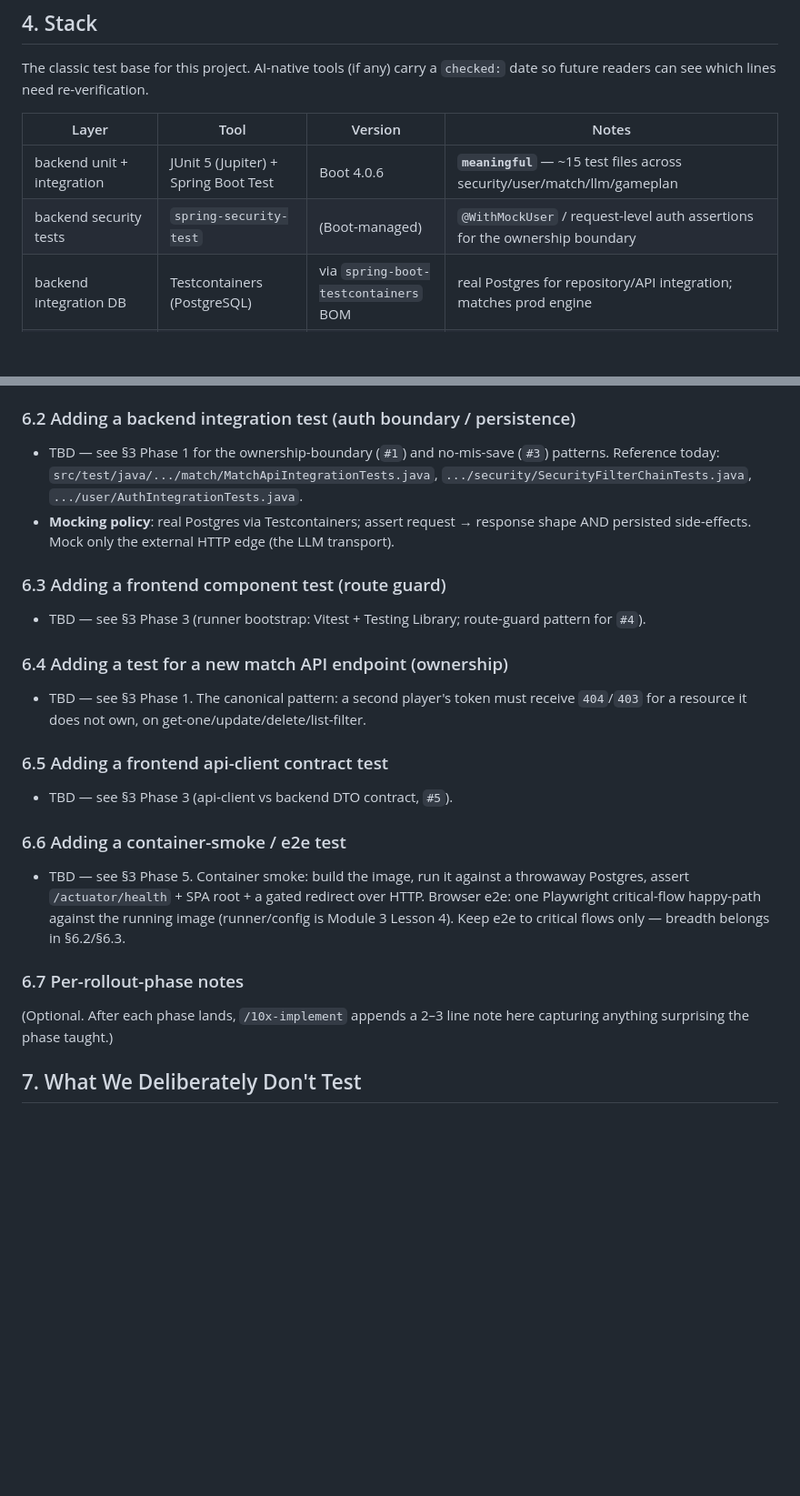
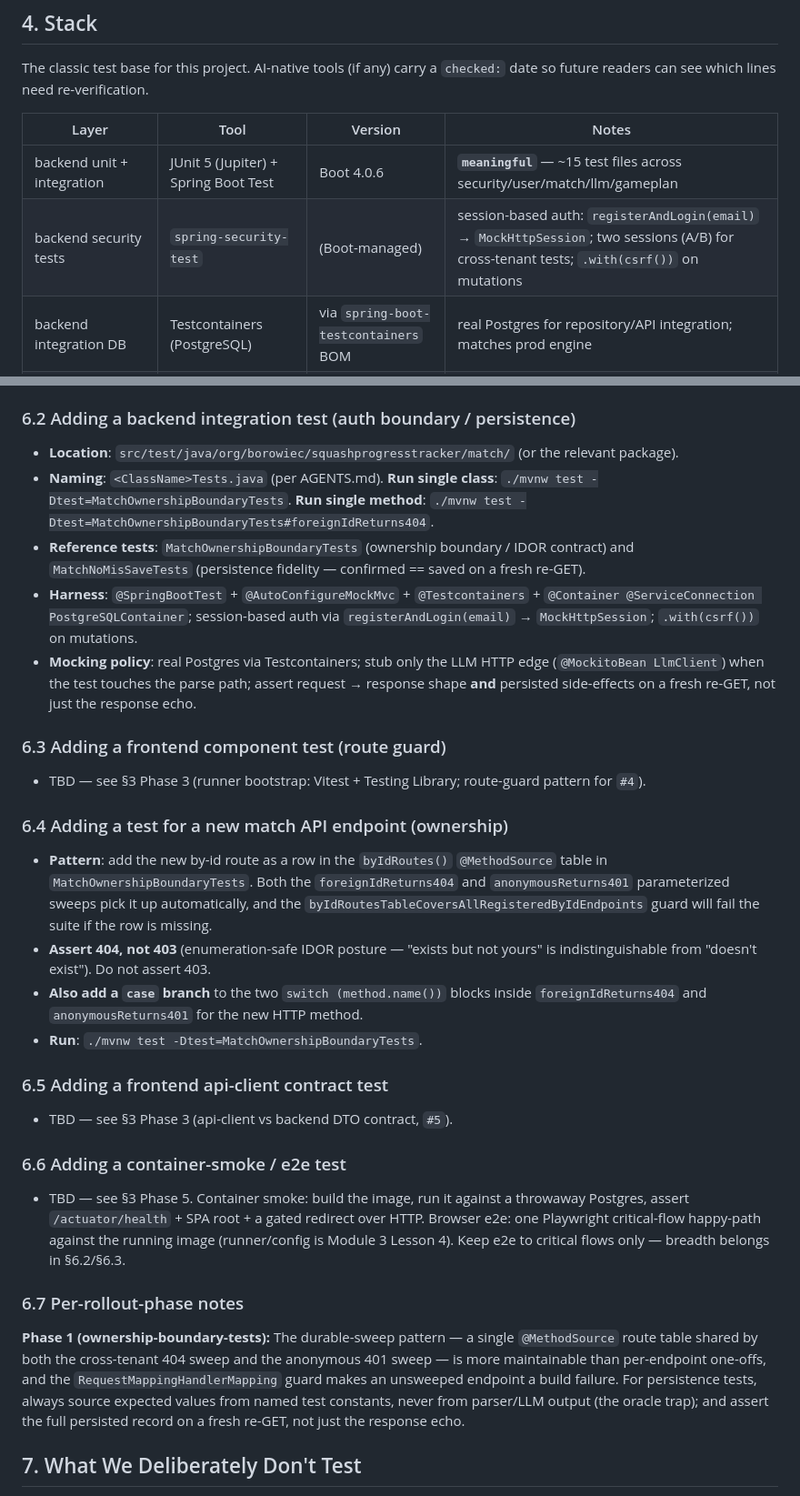
Before and after one commit to tborowiec/squash-progress-tracker, a Markdown page: context/foundation/test-plan.md, 2 parts joined by grey strips. Shown at 91% size. Drawn GitHub-style; blank space fills up the shorter version.

Commit message:
docs(ownership-boundary-tests): fill §6.2/§6.4 cookbook + fix §4 stack note (p3)
- §6.2: replace TBD with concrete harness pattern — location, naming,
  reference tests (MatchOwnershipBoundaryTests / MatchNoMisSaveTests),
  run command, mocking policy
- §6.4: replace TBD with durable-sweep pattern — add row to byIdRoutes(),
  add switch case, assert 404 not 403
- §4: correct "backend security tests" row (session-based harness, not @WithMockUser)
- §6.7: add Phase 1 takeaway note
- plan.md: 3.1–3.4 checked

Co-Authored-By: Claude Sonnet 4.6 (1M context) <noreply@anthropic.com>

```diff
--- a/context/foundation/test-plan.md
+++ b/context/foundation/test-plan.md
@@ -99,7 +99,7 @@ The classic test base for this project. AI-native tools (if any) carry a
 | Layer | Tool | Version | Notes |
 |-------|------|---------|-------|
 | backend unit + integration | JUnit 5 (Jupiter) + Spring Boot Test | Boot 4.0.6 | **`meaningful`** — ~15 test files across security/user/match/llm/gameplan |
-| backend security tests | `spring-security-test` | (Boot-managed) | `@WithMockUser` / request-level auth assertions for the ownership boundary |
+| backend security tests | `spring-security-test` | (Boot-managed) | session-based auth: `registerAndLogin(email)` → `MockHttpSession`; two sessions (A/B) for cross-tenant tests; `.with(csrf())` on mutations |
 | backend integration DB | Testcontainers (PostgreSQL) | via `spring-boot-testcontainers` BOM | real Postgres for repository/API integration; matches prod engine |
 | LLM provider (under test) | Gemini `gemini-2.5-flash` via OpenAI-compat endpoint | `timeout 30s` | `OpenAiCompatLlmClient`; stub the transport for #2 |
 | frontend unit/component | none yet — see §3 Phase 3 | — | React 18.3 + Vite SPA; **0 test files, no runner** today |
@@ -146,8 +146,11 @@ the relevant rollout phase ships; before that, it reads "TBD — see §3 Phase <
 
 ### 6.2 Adding a backend integration test (auth boundary / persistence)
 
-- TBD — see §3 Phase 1 for the ownership-boundary (`#1`) and no-mis-save (`#3`) patterns. Reference today: `src/test/java/.../match/MatchApiIntegrationTests.java`, `.../security/SecurityFilterChainTests.java`, `.../user/AuthIntegrationTests.java`.
-- **Mocking policy**: real Postgres via Testcontainers; assert request → response shape AND persisted side-effects. Mock only the external HTTP edge (the LLM transport).
+- **Location**: `src/test/java/org/borowiec/squashprogresstracker/match/` (or the relevant package).
+- **Naming**: `<ClassName>Tests.java` (per AGENTS.md). **Run single class**: `./mvnw test -Dtest=MatchOwnershipBoundaryTests`. **Run single method**: `./mvnw test -Dtest=MatchOwnershipBoundaryTests#foreignIdReturns404`.
+- **Reference tests**: `MatchOwnershipBoundaryTests` (ownership boundary / IDOR contract) and `MatchNoMisSaveTests` (persistence fidelity — confirmed == saved on a fresh re-GET).
+- **Harness**: `@SpringBootTest` + `@AutoConfigureMockMvc` + `@Testcontainers` + `@Container @ServiceConnection PostgreSQLContainer`; session-based auth via `registerAndLogin(email)` → `MockHttpSession`; `.with(csrf())` on mutations.
+- **Mocking policy**: real Postgres via Testcontainers; stub only the LLM HTTP edge (`@MockitoBean LlmClient`) when the test touches the parse path; assert request → response shape **and** persisted side-effects on a fresh re-GET, not just the response echo.
 
 ### 6.3 Adding a frontend component test (route guard)
 
@@ -155,7 +158,10 @@ the relevant rollout phase ships; before that, it reads "TBD — see §3 Phase <
 
 ### 6.4 Adding a test for a new match API endpoint (ownership)
 
-- TBD — see §3 Phase 1. The canonical pattern: a second player's token must receive `404`/`403` for a resource it does not own, on get-one/update/delete/list-filter.
+- **Pattern**: add the new by-id route as a row in the `byIdRoutes()` `@MethodSource` table in `MatchOwnershipBoundaryTests`. Both the `foreignIdReturns404` and `anonymousReturns401` parameterized sweeps pick it up automatically, and the `byIdRoutesTableCoversAllRegisteredByIdEndpoints` guard will fail the suite if the row is missing.
+- **Assert 404, not 403** (enumeration-safe IDOR posture — "exists but not yours" is indistinguishable from "doesn't exist"). Do not assert 403.
+- **Also add a `case` branch** to the two `switch (method.name())` blocks inside `foreignIdReturns404` and `anonymousReturns401` for the new HTTP method.
+- **Run**: `./mvnw test -Dtest=MatchOwnershipBoundaryTests`.
 
 ### 6.5 Adding a frontend api-client contract test
 
@@ -167,7 +173,7 @@ the relevant rollout phase ships; before that, it reads "TBD — see §3 Phase <
 
 ### 6.7 Per-rollout-phase notes
 
-(Optional. After each phase lands, `/10x-implement` appends a 2–3 line note here capturing anything surprising the phase taught.)
+**Phase 1 (ownership-boundary-tests):** The durable-sweep pattern — a single `@MethodSource` route table shared by both the cross-tenant 404 sweep and the anonymous 401 sweep — is more maintainable than per-endpoint one-offs, and the `RequestMappingHandlerMapping` guard makes an unsweeped endpoint a build failure. For persistence tests, always source expected values from named test constants, never from parser/LLM output (the oracle trap); and assert the full persisted record on a fresh re-GET, not just the response echo.
 
 ## 7. What We Deliberately Don't Test
 
```
Also changed, not shown: 1 other file.
